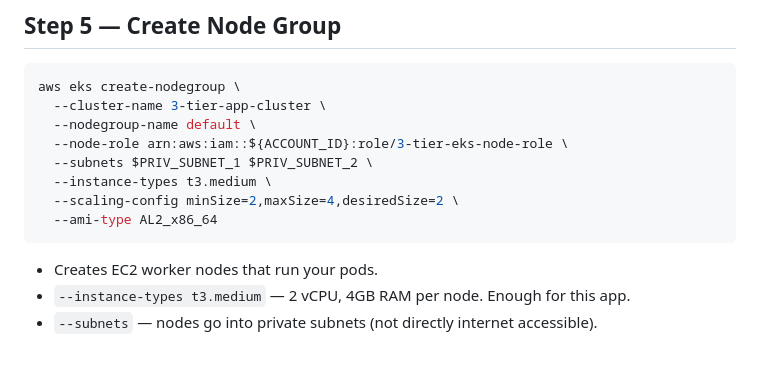
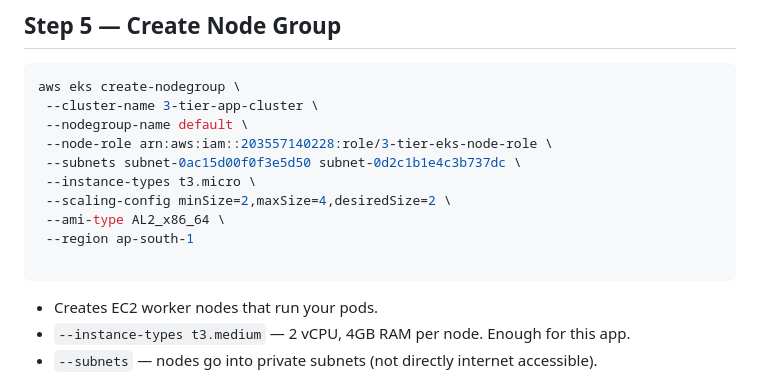
Before and after one commit to khatrimaya326-cmyk/demo, a Markdown page: README-NO-TERRAFORM.md, the part around the change. GitHub-like rendering; blank space fills up the shorter version.

Commit message:
adding files

````diff
--- a/README-NO-TERRAFORM.md
+++ b/README-NO-TERRAFORM.md
@@ -260,13 +260,15 @@ aws eks wait cluster-active --name 3-tier-app-cluster
 
 ```bash
 aws eks create-nodegroup \
-  --cluster-name 3-tier-app-cluster \
-  --nodegroup-name default \
-  --node-role arn:aws:iam::${ACCOUNT_ID}:role/3-tier-eks-node-role \
-  --subnets $PRIV_SUBNET_1 $PRIV_SUBNET_2 \
-  --instance-types t3.medium \
-  --scaling-config minSize=2,maxSize=4,desiredSize=2 \
-  --ami-type AL2_x86_64
+ --cluster-name 3-tier-app-cluster \
+ --nodegroup-name default \
+ --node-role arn:aws:iam::203557140228:role/3-tier-eks-node-role \
+ --subnets subnet-0ac15d00f0f3e5d50 subnet-0d2c1b1e4c3b737dc \
+ --instance-types t3.micro \
+ --scaling-config minSize=2,maxSize=4,desiredSize=2 \
+ --ami-type AL2_x86_64 \
+ --region ap-south-1
+
 ```
 - Creates EC2 worker nodes that run your pods.
 - `--instance-types t3.medium` — 2 vCPU, 4GB RAM per node. Enough for this app.
````
